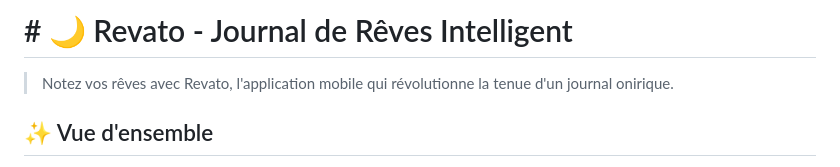
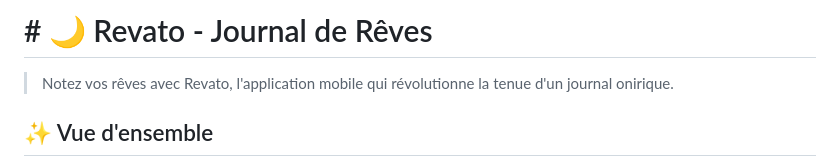
Before and after one commit to Xantos07/Revato, a Markdown page: README.md, the part around the change. Drawn GitHub-style.

```diff
--- a/README.md
+++ b/README.md
@@ -1,4 +1,4 @@
-# # 🌙 Revato - Journal de Rêves Intelligent
+# # 🌙 Revato - Journal de Rêves
 
 > Notez vos rêves avec Revato, l'application mobile qui révolutionne la tenue d'un journal onirique.
 
```
